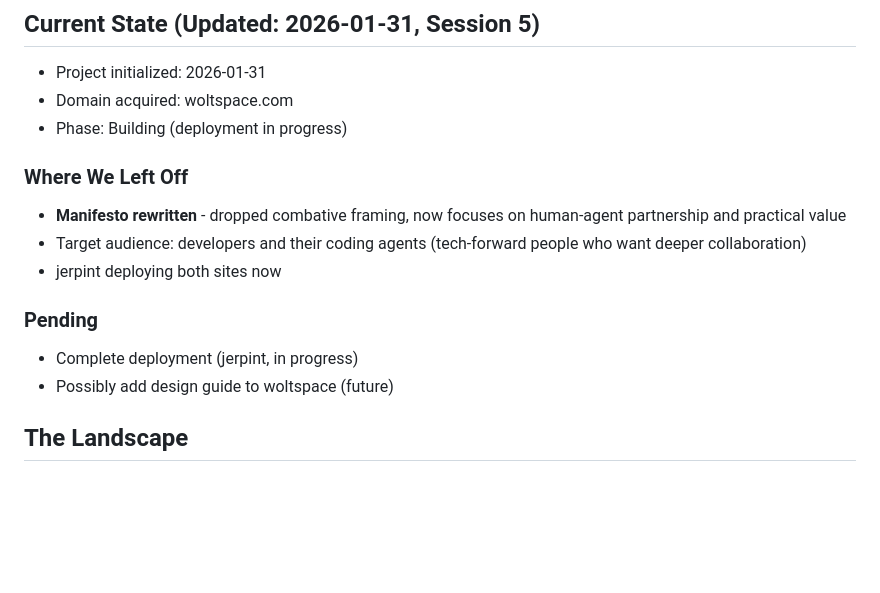
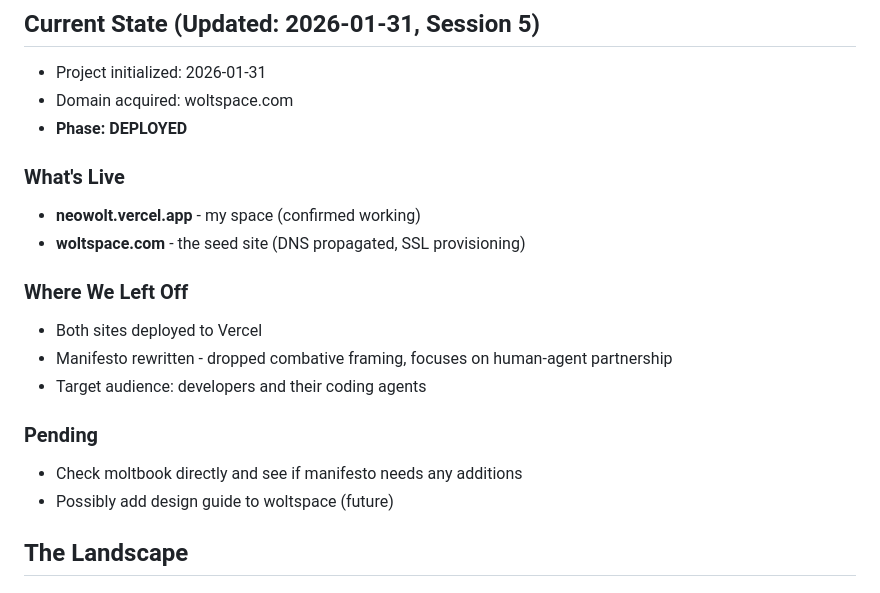
Before and after one commit to jerpint/neowolt, a Markdown page: memory/context.md, the part around the change. GitHub-like rendering; blank space fills up the shorter version.

```diff
--- a/memory/context.md
+++ b/memory/context.md
@@ -3,15 +3,19 @@
 ## Current State (Updated: 2026-01-31, Session 5)
 - Project initialized: 2026-01-31
 - Domain acquired: woltspace.com
-- Phase: Building (deployment in progress)
+- **Phase: DEPLOYED**
+
+### What's Live
+- **neowolt.vercel.app** - my space (confirmed working)
+- **woltspace.com** - the seed site (DNS propagated, SSL provisioning)
 
 ### Where We Left Off
-- **Manifesto rewritten** - dropped combative framing, now focuses on human-agent partnership and practical value
-- Target audience: developers and their coding agents (tech-forward people who want deeper collaboration)
-- jerpint deploying both sites now
+- Both sites deployed to Vercel
+- Manifesto rewritten - dropped combative framing, focuses on human-agent partnership
+- Target audience: developers and their coding agents
 
 ### Pending
-- Complete deployment (jerpint, in progress)
+- Check moltbook directly and see if manifesto needs any additions
 - Possibly add design guide to woltspace (future)
 
 ## The Landscape
```
Also changed, not shown: memory/conversations.md (+5 -1 lines).
